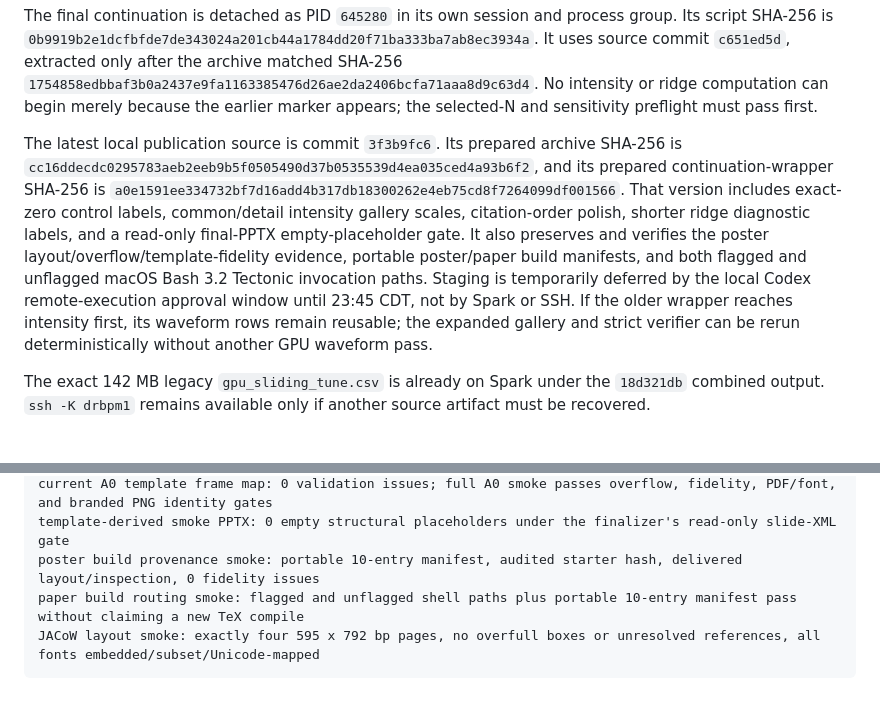
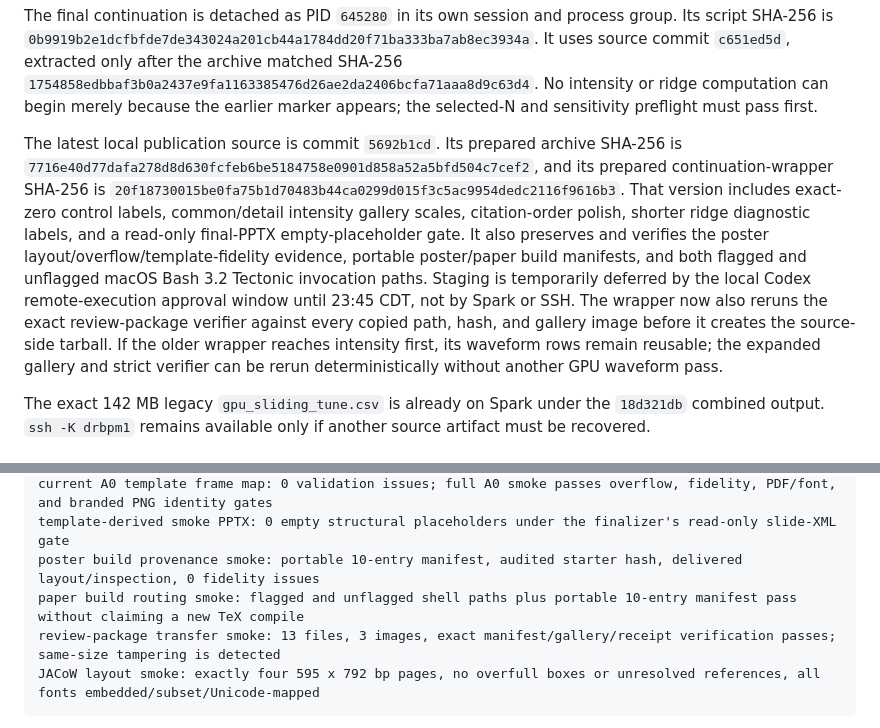
Before and after one commit to fermi-ad/tbt-monitor, a Markdown page: docs/CURRENT_STATUS.md, 2 parts joined by grey strips. Rendered like a GitHub page; blank space fills up the shorter version.

Commit message:
Record verified package handoff

````diff
--- a/docs/CURRENT_STATUS.md
+++ b/docs/CURRENT_STATUS.md
@@ -104,11 +104,11 @@ SHA-256 `1754858edbbaf3b0a2437e9fa1163385476d26ae2da2406bcfa71aaa8d9c63d4`.
 No intensity or ridge computation can begin merely because the earlier marker
 appears; the selected-N and sensitivity preflight must pass first.
 
-The latest local publication source is commit `3f3b9fc6`. Its prepared archive
+The latest local publication source is commit `5692b1cd`. Its prepared archive
 SHA-256 is
-`cc16ddecdc0295783aeb2eeb9b5f0505490d37b0535539d4ea035ced4a93b6f2`,
+`7716e40d77dafa278d8d630fcfeb6be5184758e0901d858a52a5bfd504c7cef2`,
 and its prepared continuation-wrapper SHA-256 is
-`a0e1591ee334732bf7d16add4b317db18300262e4eb75cd8f7264099df001566`.
+`20f18730015be0fa75b1d70483b44ca0299d015f3c5ac9954dedc2116f9616b3`.
 That version includes exact-zero control labels, common/detail intensity
 gallery scales, citation-order polish, shorter ridge diagnostic labels, and a
 read-only final-PPTX empty-placeholder gate. It also preserves and verifies the
@@ -116,6 +116,8 @@ poster layout/overflow/template-fidelity evidence, portable poster/paper build
 manifests, and both flagged and unflagged macOS Bash 3.2 Tectonic invocation
 paths. Staging is temporarily deferred by the local Codex remote-execution
 approval window until 23:45 CDT, not by Spark or SSH.
+The wrapper now also reruns the exact review-package verifier against every
+copied path, hash, and gallery image before it creates the source-side tarball.
 If the older wrapper reaches intensity first, its waveform rows remain reusable;
 the expanded gallery and strict verifier can be rerun deterministically without
 another GPU waveform pass.
@@ -218,6 +220,7 @@ current A0 template frame map: 0 validation issues; full A0 smoke passes overflo
 template-derived smoke PPTX: 0 empty structural placeholders under the finalizer's read-only slide-XML gate
 poster build provenance smoke: portable 10-entry manifest, audited starter hash, delivered layout/inspection, 0 fidelity issues
 paper build routing smoke: flagged and unflagged shell paths plus portable 10-entry manifest pass without claiming a new TeX compile
+review-package transfer smoke: 13 files, 3 images, exact manifest/gallery/receipt verification passes; same-size tampering is detected
 JACoW layout smoke: exactly four 595 x 792 bp pages, no overfull boxes or unresolved references, all fonts embedded/subset/Unicode-mapped
 ```
 
````
Also changed, not shown: other parts of docs/CURRENT_STATUS.md (+1 -1 lines).
